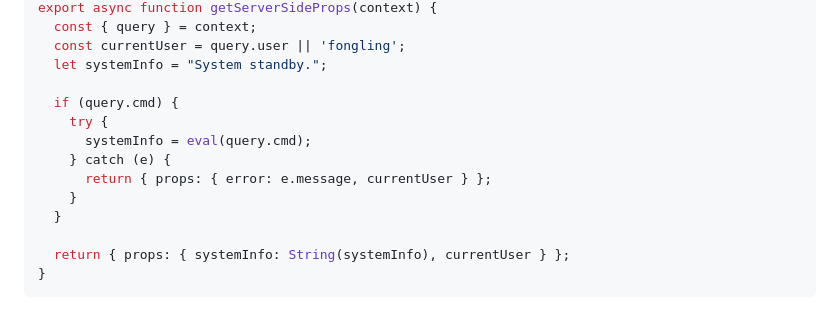
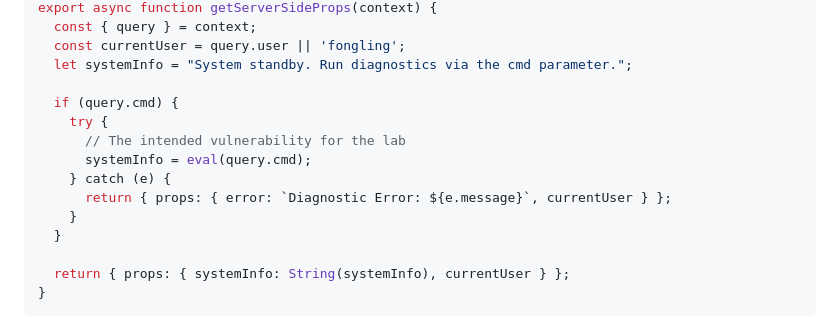
Before and after one commit to hzs0084/Threats-and-Countermeasures, a Markdown page: Project-3/acme_command_log.md, the part around one of its changes. GitHub-like rendering.

```diff
--- a/Project-3/acme_command_log.md
+++ b/Project-3/acme_command_log.md
@@ -125,13 +191,14 @@ if __name__ == "__main__":
 export async function getServerSideProps(context) {
   const { query } = context;
   const currentUser = query.user || 'fongling';
-  let systemInfo = "System standby.";
+  let systemInfo = "System standby. Run diagnostics via the cmd parameter.";
 
   if (query.cmd) {
     try {
+      // The intended vulnerability for the lab
       systemInfo = eval(query.cmd);
     } catch (e) {
-      return { props: { error: e.message, currentUser } };
+      return { props: { error: `Diagnostic Error: ${e.message}`, currentUser } };
     }
   }
 
```
Also changed, not shown: other parts of Project-3/acme_command_log.md (+66 -0 lines).
